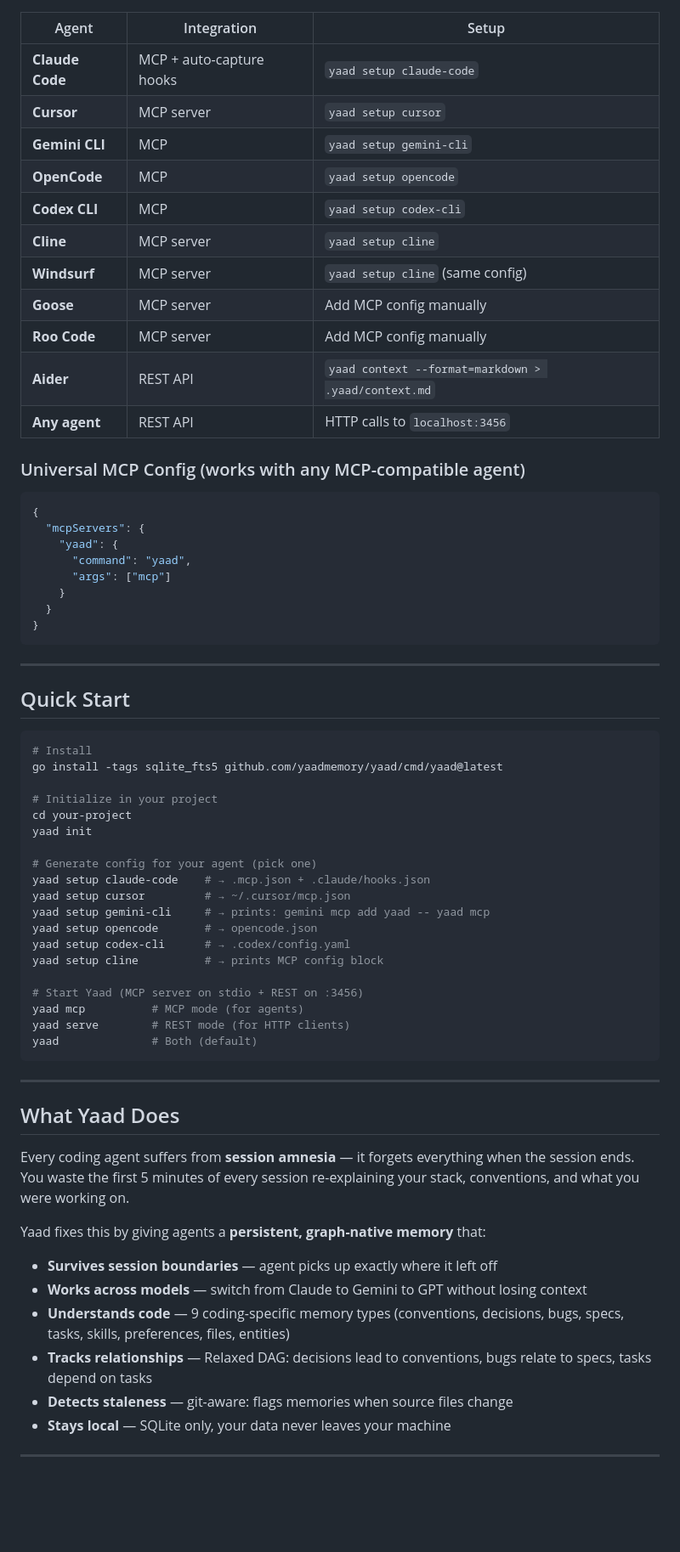
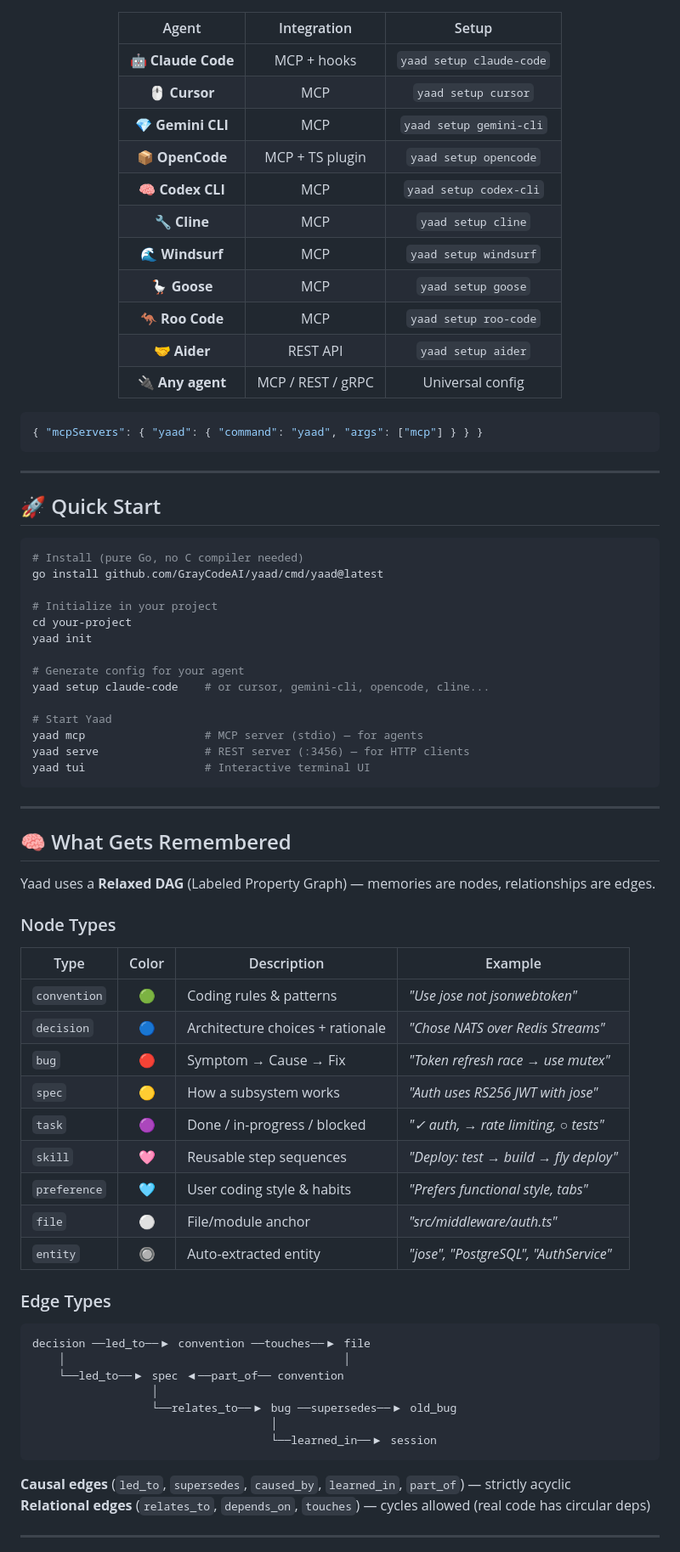
Before and after one commit to GrayCodeAI/yaad, a Markdown page: README.md, the part around one of its changes. Shown at 85% size. Rendered like a GitHub page; blank space fills up the shorter version.

Commit message:
docs: modern colorful README with badges, emojis, collapsible sections

````diff
--- a/README.md
+++ b/README.md
@@ -13,71 +29,79 @@ Yaad is a **model-agnostic, agent-agnostic** persistent memory system for coding
 
 | Agent | Integration | Setup |
-|---|---|---|
-| **Claude Code** | MCP + auto-capture hooks | `yaad setup claude-code` |
-| **Cursor** | MCP server | `yaad setup cursor` |
-| **Gemini CLI** | MCP | `yaad setup gemini-cli` |
-| **OpenCode** | MCP | `yaad setup opencode` |
-| **Codex CLI** | MCP | `yaad setup codex-cli` |
-| **Cline** | MCP server | `yaad setup cline` |
-| **Windsurf** | MCP server | `yaad setup cline` (same config) |
-| **Goose** | MCP server | Add MCP config manually |
-| **Roo Code** | MCP server | Add MCP config manually |
-| **Aider** | REST API | `yaad context --format=markdown > .yaad/context.md` |
-| **Any agent** | REST API | HTTP calls to `localhost:3456` |
+|:---:|:---:|:---:|
+| 🤖 **Claude Code** | MCP + hooks | `yaad setup claude-code` |
+| 🖱️ **Cursor** | MCP | `yaad setup cursor` |
+| 💎 **Gemini CLI** | MCP | `yaad setup gemini-cli` |
+| 📦 **OpenCode** | MCP + TS plugin | `yaad setup opencode` |
+| 🧠 **Codex CLI** | MCP | `yaad setup codex-cli` |
+| 🔧 **Cline** | MCP | `yaad setup cline` |
+| 🌊 **Windsurf** | MCP | `yaad setup windsurf` |
+| 🪿 **Goose** | MCP | `yaad setup goose` |
+| 🦘 **Roo Code** | MCP | `yaad setup roo-code` |
+| 🤝 **Aider** | REST API | `yaad setup aider` |
+| 🔌 **Any agent** | MCP / REST / gRPC | Universal config |
 
-### Universal MCP Config (works with any MCP-compatible agent)
+</div>
 
 ```json
-{
-  "mcpServers": {
-    "yaad": {
-      "command": "yaad",
-      "args": ["mcp"]
-    }
-  }
-}
+{ "mcpServers": { "yaad": { "command": "yaad", "args": ["mcp"] } } }
 ```
 
 ---
 
-## Quick Start
+## 🚀 Quick Start
 
 ```bash
-# Install
-go install -tags sqlite_fts5 github.com/yaadmemory/yaad/cmd/yaad@latest
+# Install (pure Go, no C compiler needed)
+go install github.com/GrayCodeAI/yaad/cmd/yaad@latest
 
 # Initialize in your project
 cd your-project
 yaad init
 
-# Generate config for your agent (pick one)
-yaad setup claude-code    # → .mcp.json + .claude/hooks.json
-yaad setup cursor         # → ~/.cursor/mcp.json
-yaad setup gemini-cli     # → prints: gemini mcp add yaad -- yaad mcp
-yaad setup opencode       # → opencode.json
-yaad setup codex-cli      # → .codex/config.yaml
-yaad setup cline          # → prints MCP config block
+# Generate config for your agent
+yaad setup claude-code    # or cursor, gemini-cli, opencode, cline...
 
-# Start Yaad (MCP server on stdio + REST on :3456)
-yaad mcp          # MCP mode (for agents)
-yaad serve        # REST mode (for HTTP clients)
-yaad              # Both (default)
+# Start Yaad
+yaad mcp                  # MCP server (stdio) — for agents
+yaad serve                # REST server (:3456) — for HTTP clients
+yaad tui                  # Interactive terminal UI
 ```
 
 ---
 
-## What Yaad Does
+## 🧠 What Gets Remembered
 
-Every coding agent suffers from **session amnesia** — it forgets everything when the session ends. You waste the first 5 minutes of every session re-explaining your stack, conventions, and what you were working on.
+Yaad uses a **Relaxed DAG** (Labeled Property Graph) — memories are nodes, relationships are edges.
 
-Yaad fixes this by giving agents a **persistent, graph-native memory** that:
+### Node Types
 
-- **Survives session boundaries** — agent picks up exactly where it left off
-- **Works across models** — switch from Claude to Gemini to GPT without losing context
-- **Understands code** — 9 coding-specific memory types (conventions, decisions, bugs, specs, tasks, skills, preferences, files, entities)
-- **Tracks relationships** — Relaxed DAG: decisions lead to conventions, bugs relate to specs, tasks depend on tasks
-- **Detects staleness** — git-aware: flags memories when source files change
-- **Stays local** — SQLite only, your data never leaves your machine
+| Type | Color | Description | Example |
+|---|:---:|---|---|
+| `convention` | 🟢 | Coding rules & patterns | *"Use jose not jsonwebtoken"* |
+| `decision` | 🔵 | Architecture choices + rationale | *"Chose NATS over Redis Streams"* |
+| `bug` | 🔴 | Symptom → Cause → Fix | *"Token refresh race → use mutex"* |
+| `spec` | 🟡 | How a subsystem works | *"Auth uses RS256 JWT with jose"* |
+| `task` | 🟣 | Done / in-progress / blocked | *"✓ auth, → rate limiting, ○ tests"* |
+| `skill` | 🩷 | Reusable step sequences | *"Deploy: test → build → fly deploy"* |
+| `preference` | 🩵 | User coding style & habits | *"Prefers functional style, tabs"* |
+| `file` | ⚪ | File/module anchor | *"src/middleware/auth.ts"* |
+| `entity` | 🔘 | Auto-extracted entity | *"jose", "PostgreSQL", "AuthService"* |
+
+### Edge Types
+
+```
+decision ──led_to──▶ convention ──touches──▶ file
+    │                                          │
+    └──led_to──▶ spec ◀──part_of── convention
+                  │
+                  └──relates_to──▶ bug ──supersedes──▶ old_bug
+                                    │
+                                    └──learned_in──▶ session
+```
+
+**Causal edges** (`led_to`, `supersedes`, `caused_by`, `learned_in`, `part_of`) — strictly acyclic
+**Relational edges** (`relates_to`, `depends_on`, `touches`) — cycles allowed (real code has circular deps)
 
 ---
 
````
Also changed, not shown: other parts of README.md (+201 -124 lines).
